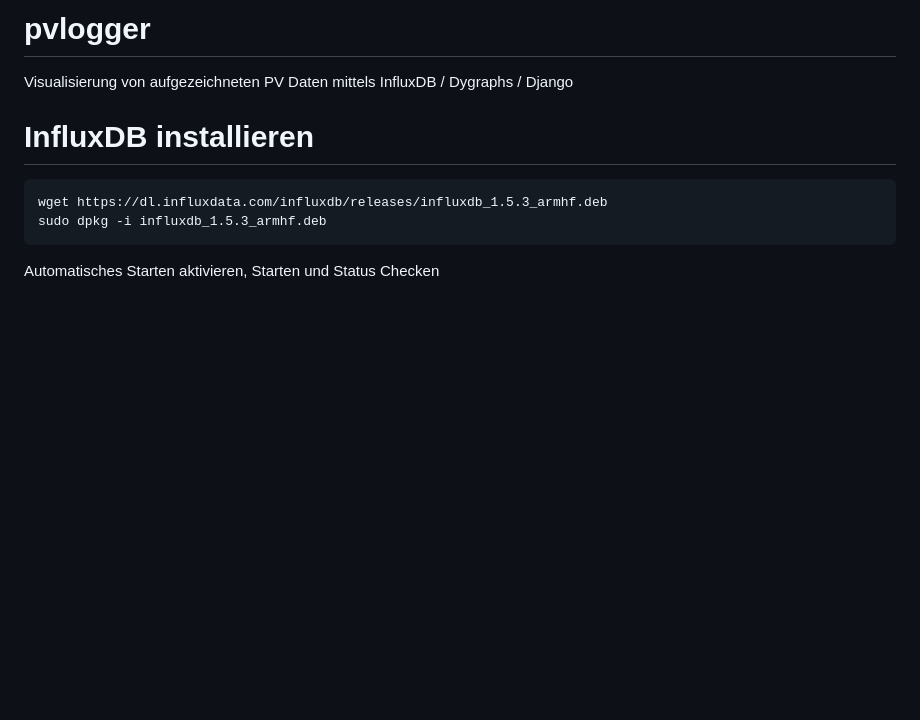
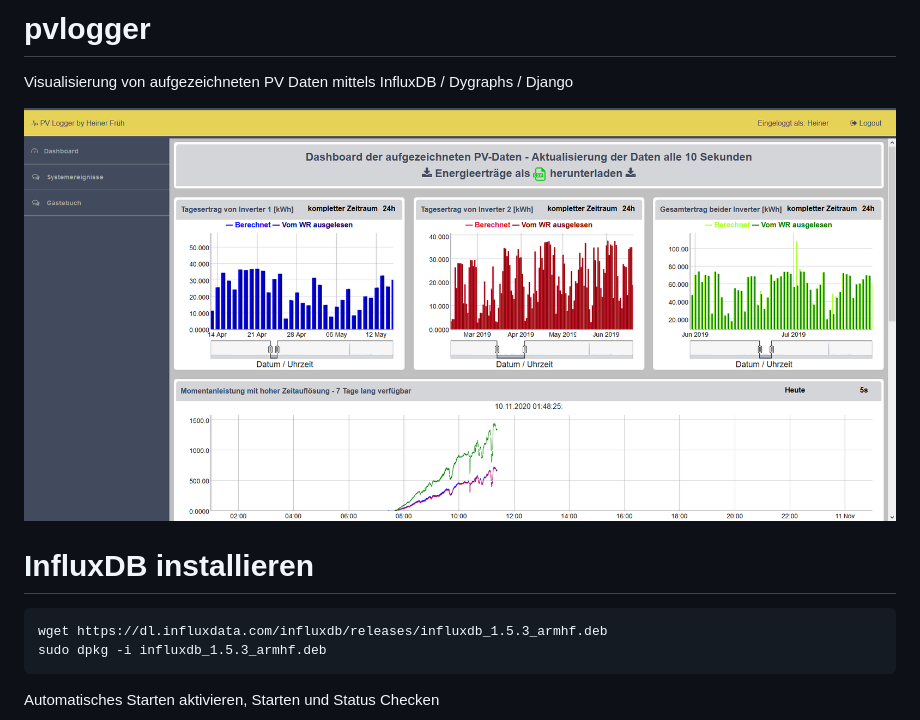
Before and after one commit to Heiner92/pvlogger_public, a Markdown page: README.md, the part around the change. Rendered like a GitHub page; pictures changed too: Screenshot.png (added); blank space fills up the shorter version.

Commit message:
added screenshot to readme

````diff
--- a/README.md
+++ b/README.md
@@ -1,5 +1,7 @@
 # pvlogger
 Visualisierung von aufgezeichneten PV Daten mittels InfluxDB / Dygraphs / Django
+
+![](./Screenshot.png)
 
 # InfluxDB installieren
 ```
````
